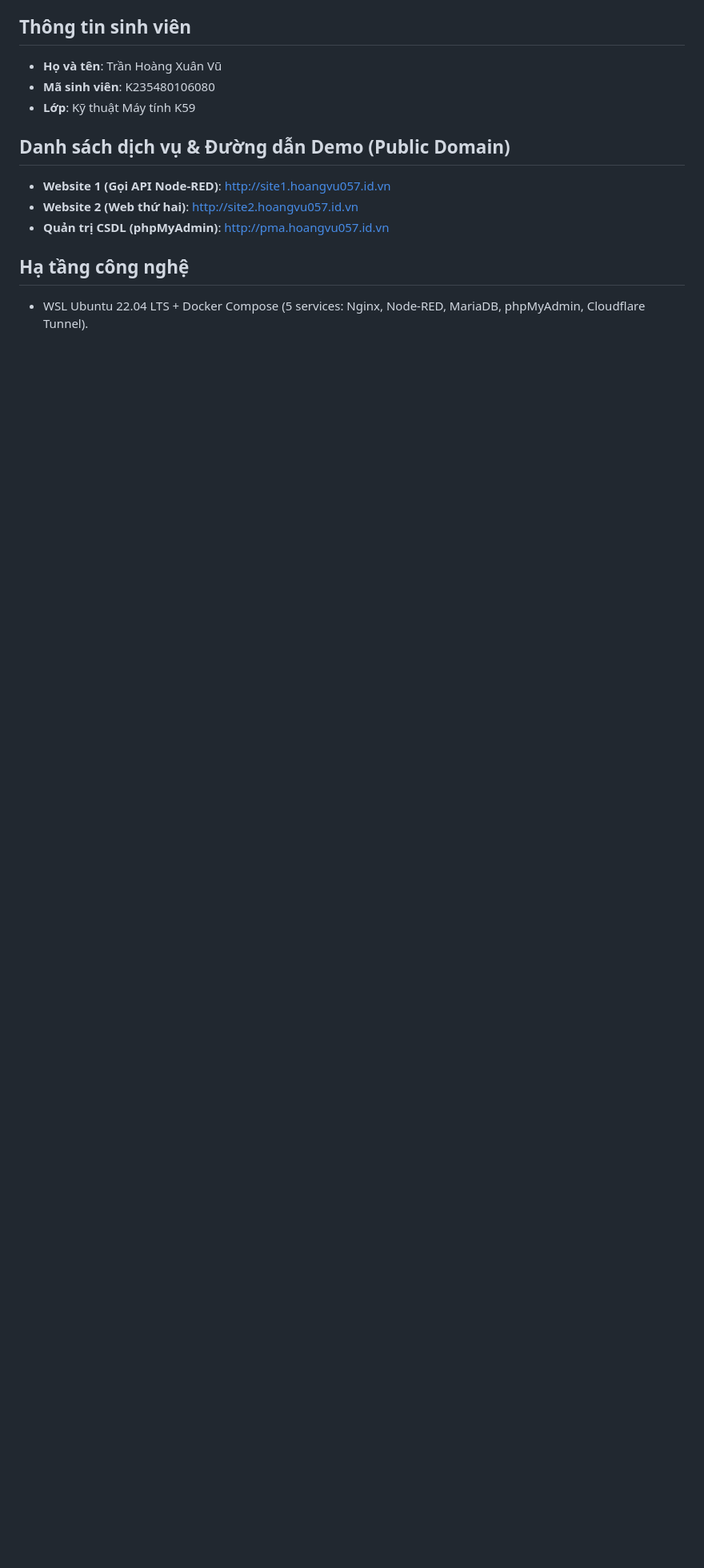
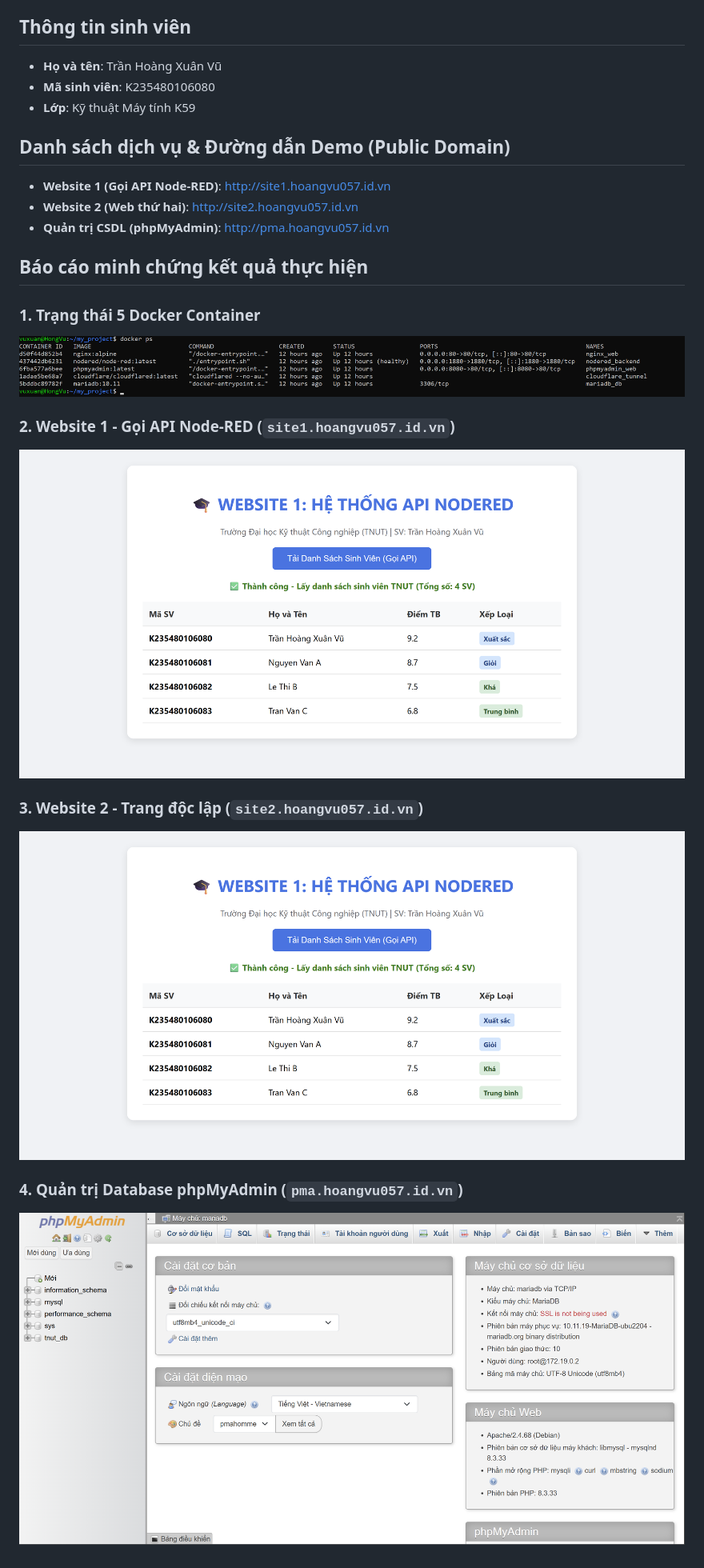
Before and after one commit to k235480106080-glitch/BT_LapTrinhWeb_TNUT, a Markdown page: README.md, the part around the change. Shown at 80% size. Rendered like a GitHub page; pictures changed too: images/01_docker_status.png (added), images/02_site1_api.png (added), images/03_site2_web.png (added); blank space fills up the shorter version.

Commit message:
docs: hoan thien README voi day du 4 anh minh chung va duong dan demo

```diff
--- a/README.md
+++ b/README.md
@@ -10,5 +10,16 @@
 * **Website 2 (Web thứ hai)**: http://site2.hoangvu057.id.vn
 * **Quản trị CSDL (phpMyAdmin)**: http://pma.hoangvu057.id.vn
 
-## Hạ tầng công nghệ
-* WSL Ubuntu 22.04 LTS + Docker Compose (5 services: Nginx, Node-RED, MariaDB, phpMyAdmin, Cloudflare Tunnel).
+## Báo cáo minh chứng kết quả thực hiện
+
+### 1. Trạng thái 5 Docker Container
+![Docker Status](./images/01_docker_status.png)
+
+### 2. Website 1 - Gọi API Node-RED (`site1.hoangvu057.id.vn`)
+![Website 1 API](./images/02_site1_api.png)
+
+### 3. Website 2 - Trang độc lập (`site2.hoangvu057.id.vn`)
+![Website 2](./images/03_site2_web.png)
+
+### 4. Quản trị Database phpMyAdmin (`pma.hoangvu057.id.vn`)
+![phpMyAdmin](./images/04_phpmyadmin.png)
```
